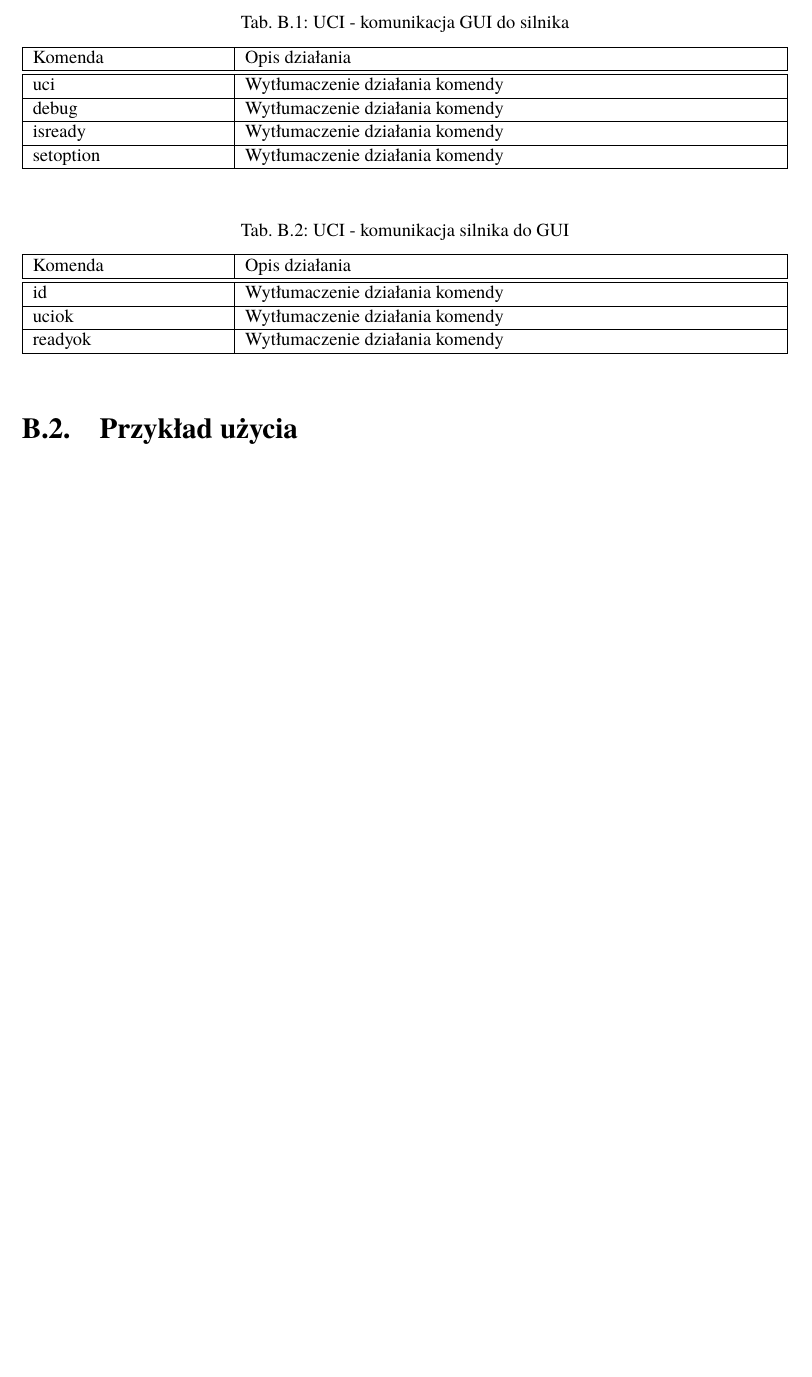
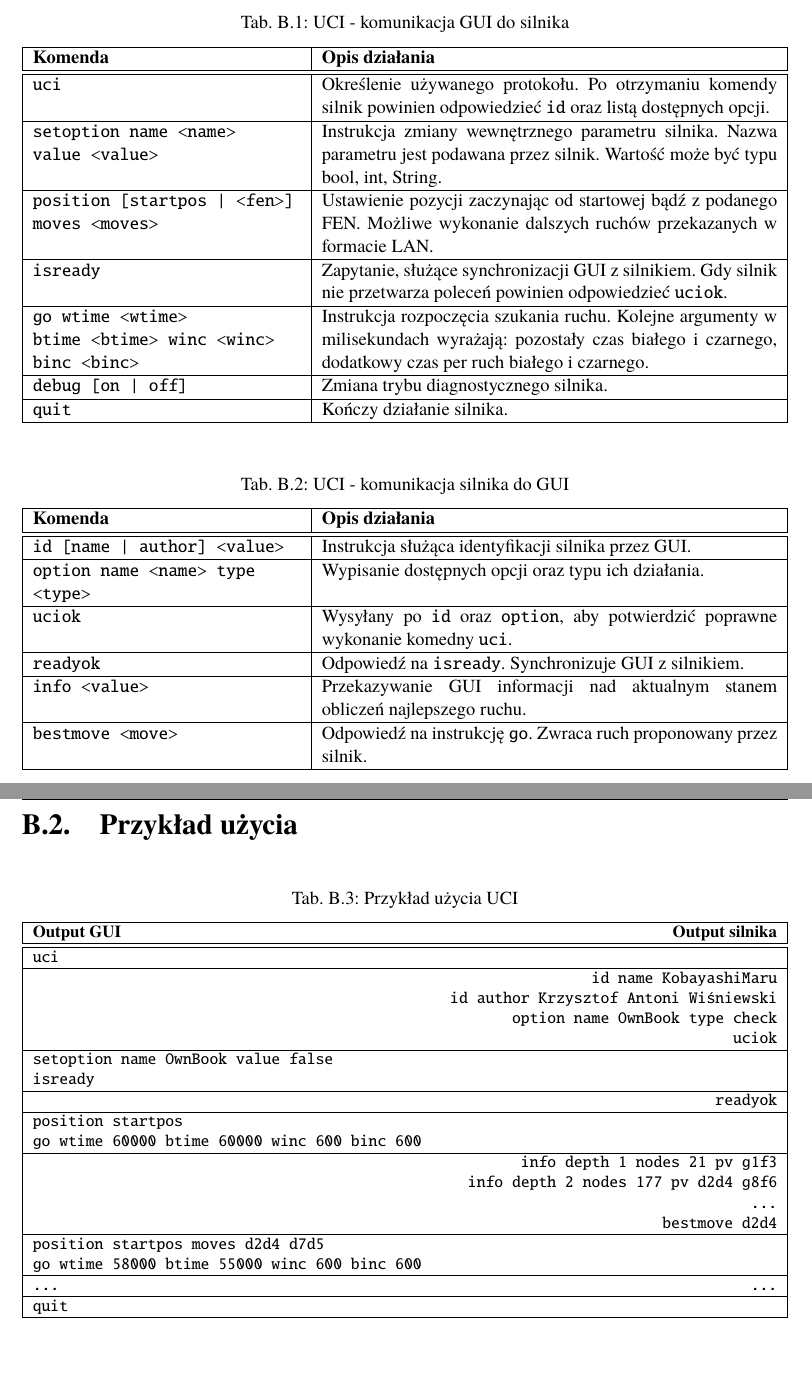
Before and after one commit to KaWis17/KobayashiMaru, a LaTeX thesis (EngineeringThesis/src/Dyplom.tex, which reads EngineeringThesis/src/dodatki/dodatekB/przyklad-uci.tex): part of page 26 of 26 before the commit and two parts of pages 25 and 26 of 26 after it, the two joined at a grey line, cut so that both start at the same text, the shorter picture padded with empty space. Compiled offline with pdfLaTeX.

Commit message:
Adds UCI commands and example

```diff
--- a/EngineeringThesis/src/dodatki/dodatekB/przyklad-uci.tex
+++ b/EngineeringThesis/src/dodatki/dodatekB/przyklad-uci.tex
@@ -8,13 +8,36 @@
 \centering
 \caption{UCI - komunikacja GUI do silnika}
 \label{tab:UCI_GUI_silnik}
-\begin{tabularx}{\linewidth}{|p{.25\linewidth}|X|}\hline
-Komenda & Opis działania \\ \hline\hline
+\begin{tabularx}{\linewidth}{|p{.35\linewidth}|X|}\hline
+\textbf{Komenda} & \textbf{Opis działania} \\ \hline\hline
 
-uci & Wytłumaczenie działania komendy \\ \hline
-debug & Wytłumaczenie działania komendy \\ \hline
-isready & Wytłumaczenie działania komendy \\ \hline
-setoption & Wytłumaczenie działania komendy \\ \hline
+\texttt{uci} &
+Określenie używanego protokołu.
+Po otrzymaniu komendy silnik powinien odpowiedzieć \texttt{id} oraz listą dostępnych opcji.\\ \hline
+
+\texttt{setoption name~<name> value~<value>} &
+Instrukcja zmiany wewnętrznego parametru silnika.
+Nazwa parametru jest podawana przez silnik.
+Wartość może być typu bool, int, String. \\ \hline
+
+\texttt{position [startpos~|~<fen>] moves <moves>} &
+Ustawienie pozycji zaczynając od startowej bądź z~podanego FEN.
+Możliwe wykonanie dalszych ruchów przekazanych w formacie LAN.\\ \hline
+
+\texttt{isready} &
+Zapytanie, służące synchronizacji GUI z silnikiem.
+Gdy silnik nie przetwarza poleceń powinien odpowiedzieć \texttt{uciok}.\\ \hline
+
+\texttt{go wtime~<wtime> btime~<btime> winc~<winc> binc~<binc>} &
+Instrukcja rozpoczęcia szukania ruchu.
+Kolejne argumenty w milisekundach wyrażają: pozostały czas białego i czarnego, dodatkowy czas per ruch białego i czarnego.\\ \hline
+
+\texttt{debug [on | off]} &
+Zmiana trybu diagnostycznego silnika. \\ \hline
+
+\texttt{quit} &
+Kończy działanie silnika. \\ \hline
+
 \end{tabularx}
 \end{table}
 
@@ -22,14 +45,67 @@ setoption & Wytłumaczenie działania komendy \\ \hline
 \centering
 \caption{UCI - komunikacja silnika do GUI}
 \label{tab:UCI_silnik_GUI}
-\begin{tabularx}{\linewidth}{|p{.25\linewidth}|X|}\hline
-Komenda & Opis działania \\ \hline\hline
+\begin{tabularx}{\linewidth}{|p{.35\linewidth}|X|}\hline
+\textbf{Komenda} & \textbf{Opis działania} \\ \hline\hline
 
-id & Wytłumaczenie działania komendy \\ \hline
-uciok & Wytłumaczenie działania komendy \\ \hline
-readyok & Wytłumaczenie działania komendy \\ \hline
+\texttt{id [name | author] <value>} &
+Instrukcja służąca identyfikacji silnika przez GUI. \\ \hline
+
+\texttt{option name <name> type <type>} &
+Wypisanie dostępnych opcji oraz typu ich działania. \\ \hline
+
+\texttt{uciok} &
+Wysyłany po \texttt{id} oraz \texttt{option}, aby potwierdzić poprawne wykonanie komedny \texttt{uci}. \\ \hline
+
+\texttt{readyok} &
+Odpowiedź na \texttt{isready}.
+Synchronizuje GUI z silnikiem.\\ \hline
+
+\texttt{info <value>} &
+Przekazywanie GUI informacji nad aktualnym stanem obliczeń najlepszego ruchu.\\ \hline
+
+\texttt{bestmove <move>} &
+Odpowiedź na instrukcję \texttt{go}.
+Zwraca ruch proponowany przez silnik.\\ \hline
+
 \end{tabularx}
 \end{table}
 
 \section{Przykład użycia}
 \label{sec:przyklad-uzycia}
+
+\begin{table}[htb] \footnotesize
+\centering
+\caption{Przykład użycia UCI}
+\label{tab:przyklad_uci}
+\begin{tabularx}{\linewidth}{|>{\raggedright\arraybackslash}p{.51\linewidth}>{\raggedleft\arraybackslash}X|}\hline
+\textbf{Output GUI} & \textbf{Output silnika} \\ \hline\hline
+
+\texttt{uci} & \texttt{} \\ \hline
+\texttt{} & \texttt{
+    id name KobayashiMaru \linebreak
+    id author Krzysztof Antoni Wiśniewski \linebreak
+    option name OwnBook type check \linebreak
+    uciok
+} \\ \hline
+\texttt{setoption name OwnBook value false \linebreak
+    isready
+} & \texttt{} \\ \hline
+
+\texttt{} & \texttt{readyok} \\ \hline
+\texttt{position startpos \linebreak
+    go wtime 60000 btime 60000 winc 600 binc 600} & \texttt{} \\ \hline
+\texttt{} & \texttt{
+    info depth 1 nodes 21 pv g1f3\linebreak
+    info depth 2 nodes 177 pv d2d4 g8f6\linebreak
+    ... \linebreak
+    bestmove d2d4} \\ \hline
+
+\texttt{position startpos moves d2d4 d7d5\linebreak
+go wtime 58000 btime 55000 winc 600 binc 600} & \texttt{} \\ \hline
+
+\texttt{...} & \texttt{...} \\ \hline
+\texttt{quit} & \texttt{} \\ \hline
+
+\end{tabularx}
+\end{table}
```
Also changed, not shown: EngineeringThesis/src/Dyplom.tex (+2 -2 lines), EngineeringThesis/src/skroty/skroty.tex (+1 -0 lines), EngineeringThesis/out/Dyplom.pdf.
